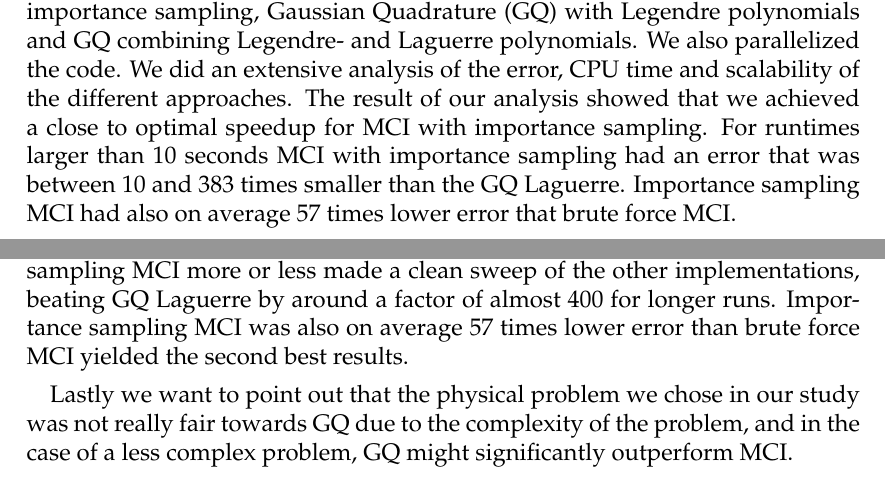
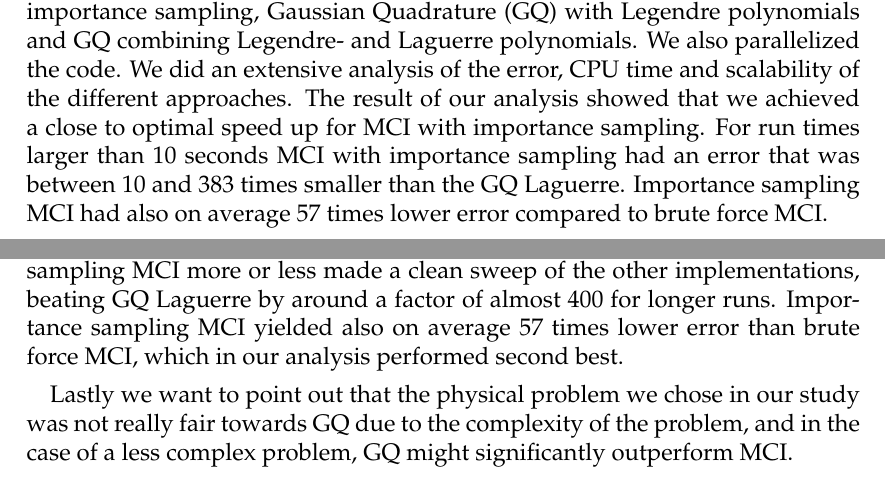
Before and after one commit to ejgal/FYS4150, a LaTeX document (Project3/latex/main.tex, which reads Project3/latex/abstract.tex, Project3/latex/conclusion.tex): two parts of pages 1 and 11 of 12, joined at a grey line, cut so that both start at the same text. Compiled offline with pdfLaTeX.

Commit message:
fix typos

```diff
--- a/Project3/latex/abstract.tex
+++ b/Project3/latex/abstract.tex
@@ -7,8 +7,8 @@ importance sampling, Gaussian Quadrature (GQ) with Legendre polynomials and GQ
 combining Legendre- and Laguerre polynomials. We also parallelized the code.
 We did an extensive analysis of the error,
 CPU time and scalability of the different approaches. The result of our
-analysis showed that we achieved a close to optimal speedup for MCI with
-importance sampling. For runtimes larger than 10 seconds MCI with importance
+analysis showed that we achieved a close to optimal speed up for MCI with
+importance sampling. For run times larger than 10 seconds MCI with importance
 sampling had an error that was between 10 and 383 times smaller than the
 GQ Laguerre. Importance sampling MCI had also on average 57 times lower error
-that brute force MCI.
+compared to brute force MCI.
--- a/Project3/latex/conclusion.tex
+++ b/Project3/latex/conclusion.tex
@@ -16,8 +16,8 @@ for N between 14-15. Finally we did a comparison of all of our four
 implementations where we looked at the error versus CPU time. Where
 importance sampling MCI more or less made a clean sweep of the other
 implementations, beating GQ Laguerre by around a factor of almost 400 for longer
-runs. Importance sampling MCI was also on average 57 times lower error than
-brute force MCI yielded the second best results.
+runs. Importance sampling MCI yielded also on average 57 times lower error than
+brute force MCI, which in our analysis performed second best.
 
 Lastly we want to point out that the physical problem we chose in our study was
 not really fair towards GQ due to the complexity of the problem, and in the case
```
